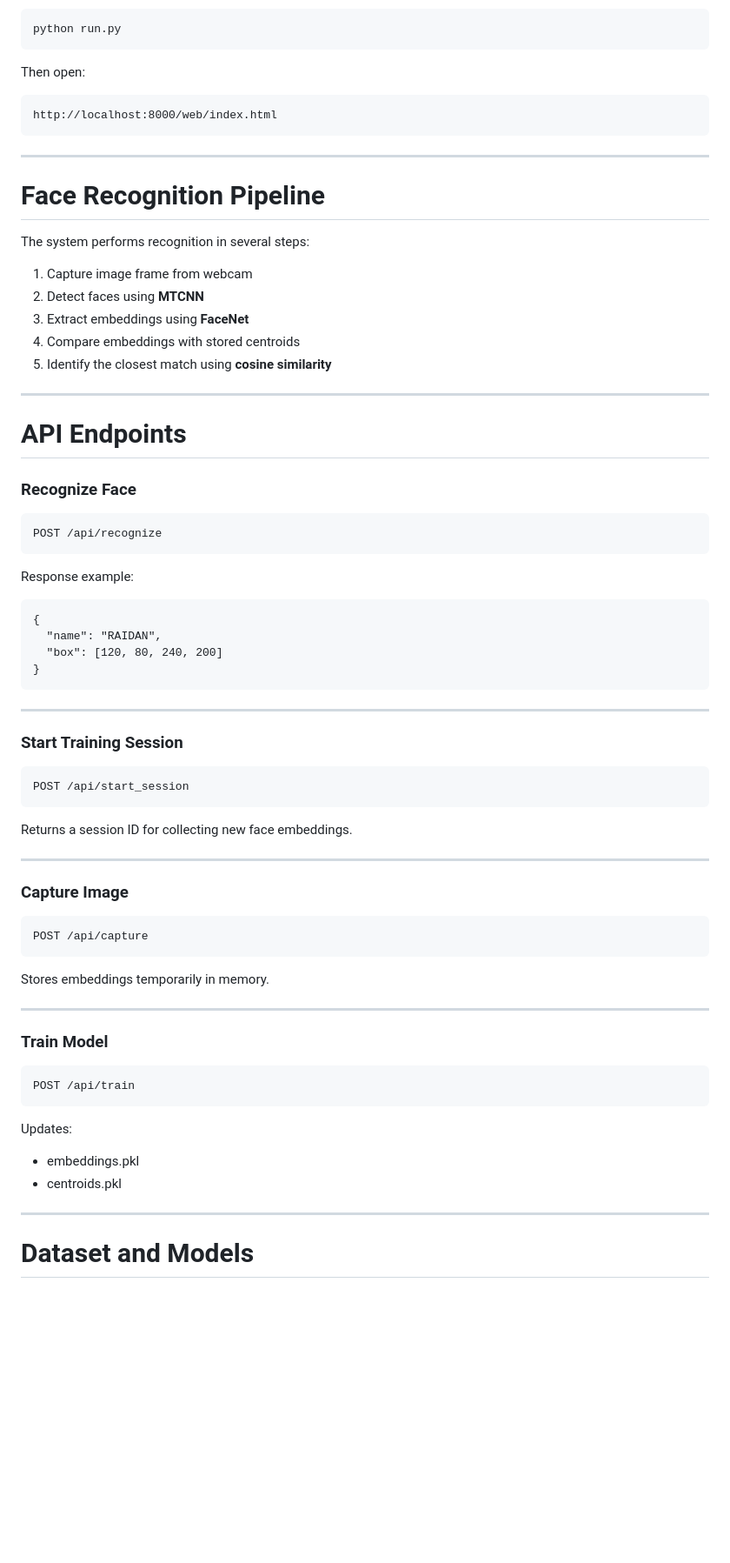
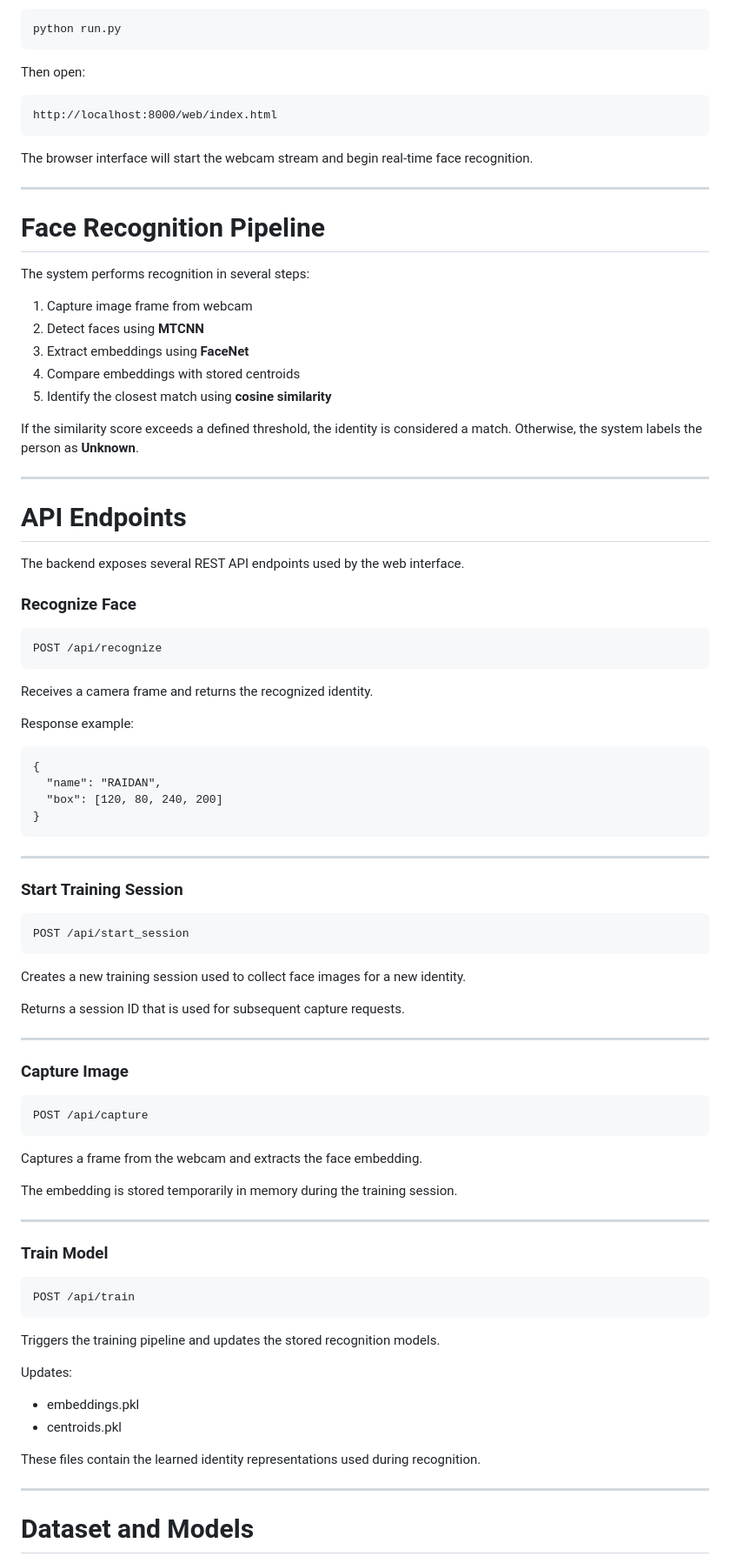
Before and after one commit to RAIDAN44/real-time-face-recognition-system, a Markdown page: README.md, the part around one of its changes. Shown at 87% size. Rendered like a GitHub page; blank space fills up the shorter version.

````diff
--- a/README.md
+++ b/README.md
@@ -159,6 +206,8 @@ Then open:
 http://localhost:8000/web/index.html
 ```
 
+The browser interface will start the webcam stream and begin real-time face recognition.
+
 ---
 
 # Face Recognition Pipeline
@@ -171,15 +220,21 @@ The system performs recognition in several steps:
 4. Compare embeddings with stored centroids
 5. Identify the closest match using **cosine similarity**
 
+If the similarity score exceeds a defined threshold, the identity is considered a match. Otherwise, the system labels the person as **Unknown**.
+
 ---
 
 # API Endpoints
+
+The backend exposes several REST API endpoints used by the web interface.
 
 ### Recognize Face
 
 ```
 POST /api/recognize
 ```
+
+Receives a camera frame and returns the recognized identity.
 
 Response example:
 
@@ -198,7 +253,9 @@ Response example:
 POST /api/start_session
 ```
 
-Returns a session ID for collecting new face embeddings.
+Creates a new training session used to collect face images for a new identity.
+
+Returns a session ID that is used for subsequent capture requests.
 
 ---
 
@@ -208,7 +265,9 @@ Returns a session ID for collecting new face embeddings.
 POST /api/capture
 ```
 
-Stores embeddings temporarily in memory.
+Captures a frame from the webcam and extracts the face embedding.
+
+The embedding is stored temporarily in memory during the training session.
 
 ---
 
@@ -218,10 +277,14 @@ Stores embeddings temporarily in memory.
 POST /api/train
 ```
 
+Triggers the training pipeline and updates the stored recognition models.
+
 Updates:
 
 * embeddings.pkl
 * centroids.pkl
+
+These files contain the learned identity representations used during recognition.
 
 ---
 
````
Also changed, not shown: other parts of README.md (+120 -1 lines).
